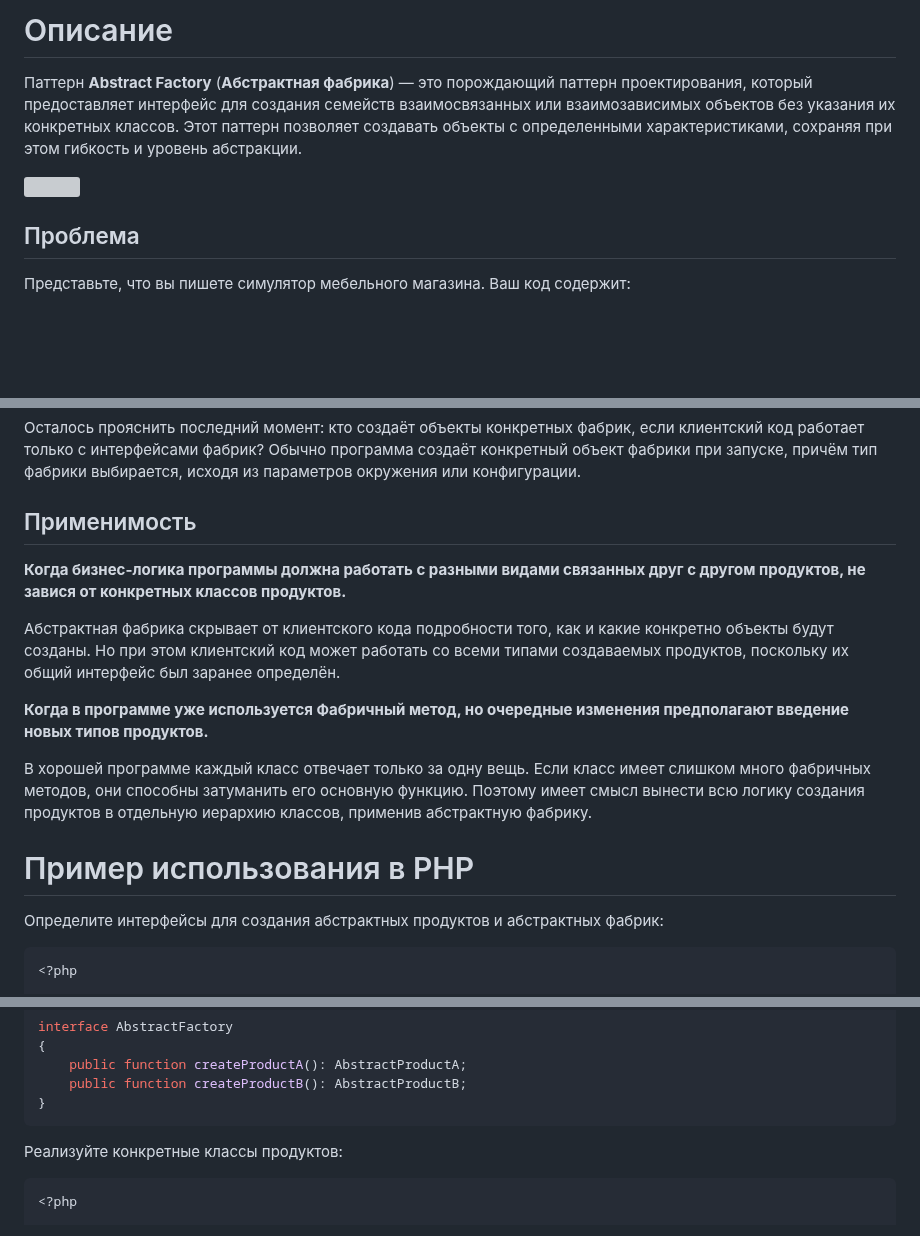
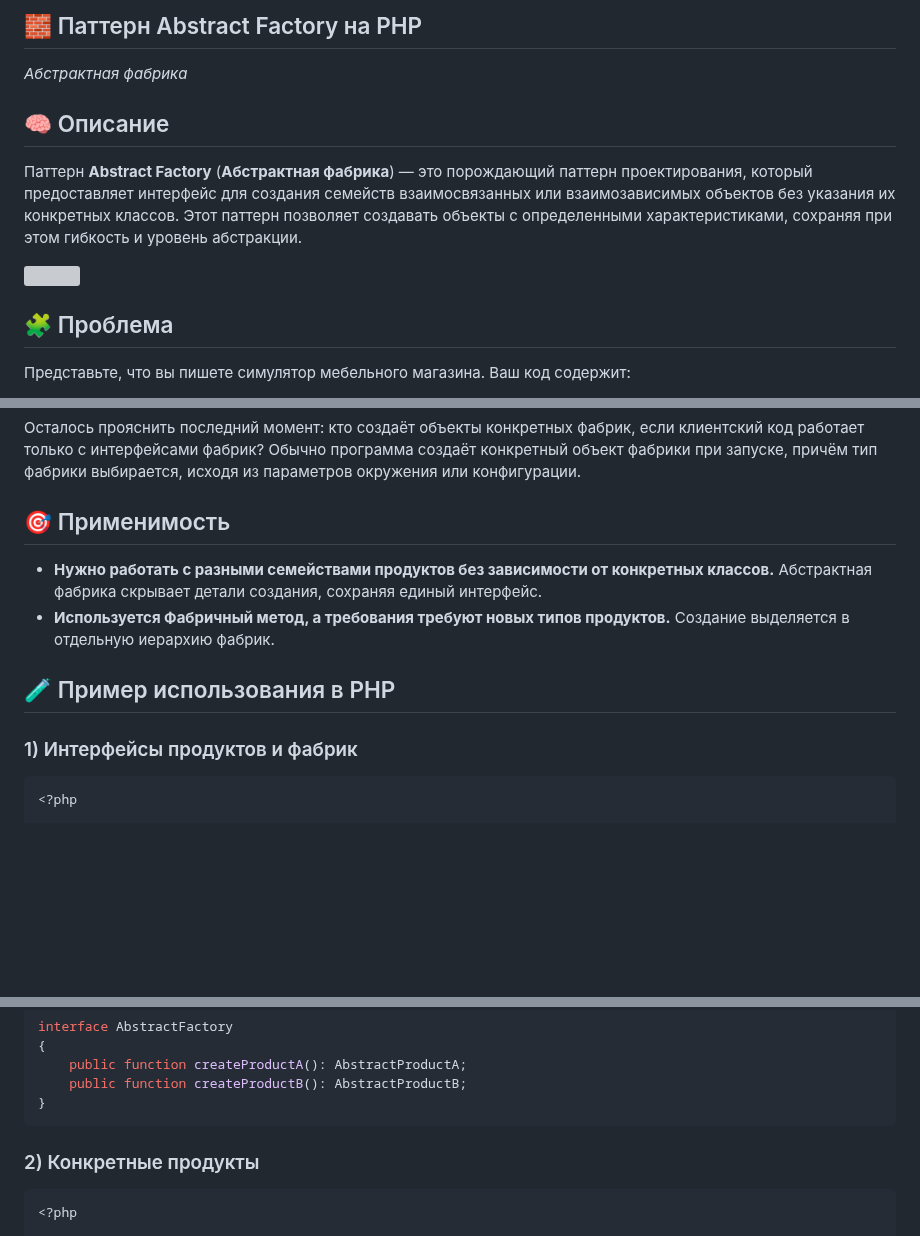
Before and after one commit to Daniluk0110/design-patterns, a Markdown page: Creational patterns/Abstract factory/readme.md, 3 parts joined by grey strips. Rendered like a GitHub page; blank space fills up the shorter version; grey boxes are pictures that could not be loaded.

Commit message:
Polish abstract factory readme

````diff
--- a/Creational patterns/Abstract factory/readme.md
+++ b/Creational patterns/Abstract factory/readme.md
@@ -1,10 +1,13 @@
-# Описание
+## 🧱 Паттерн Abstract Factory на PHP
+_Абстрактная фабрика_
+
+## 🧠 Описание
 
 Паттерн **Abstract Factory** (**Абстрактная фабрика**) — это порождающий паттерн проектирования, который предоставляет интерфейс для создания семейств взаимосвязанных или взаимозависимых объектов без указания их конкретных классов. Этот паттерн позволяет создавать объекты с определенными характеристиками, сохраняя при этом гибкость и уровень абстракции.
 
 ![](https://refactoring.guru/images/patterns/content/abstract-factory/abstract-factory-ru.png)
 
-## Проблема
+## 🧩 Проблема
 Представьте, что вы пишете симулятор мебельного магазина. Ваш код содержит:
 
 1. Семейство зависимых продуктов. Скажем, _Кресло_ + _Диван_ + _Столик_.
@@ -56,21 +59,15 @@
 Осталось прояснить последний момент: кто создаёт объекты конкретных фабрик, если клиентский код работает только с интерфейсами фабрик? Обычно программа создаёт конкретный объект фабрики при запуске, причём тип фабрики выбирается, исходя из параметров окружения или конфигурации.
 
 
-## Применимость
-**Когда бизнес-логика программы должна работать с разными видами связанных друг с другом продуктов, не завися от конкретных классов продуктов.**
-
-Абстрактная фабрика скрывает от клиентского кода подробности того, как и какие конкретно объекты будут созданы. Но при этом клиентский код может работать со всеми типами создаваемых продуктов, поскольку их общий интерфейс был заранее определён.
-
-
-**Когда в программе уже используется Фабричный метод, но очередные изменения предполагают введение новых типов продуктов.**
-
-В хорошей программе каждый класс отвечает только за одну вещь. Если класс имеет слишком много фабричных методов, они способны затуманить его основную функцию. Поэтому имеет смысл вынести всю логику создания продуктов в отдельную иерархию классов, применив абстрактную фабрику.
+## 🎯 Применимость
+- **Нужно работать с разными семействами продуктов без зависимости от конкретных классов.** Абстрактная фабрика скрывает детали создания, сохраняя единый интерфейс.
+- **Используется Фабричный метод, а требования требуют новых типов продуктов.** Создание выделяется в отдельную иерархию фабрик.
 
 
 
-# Пример использования в PHP
+## 🧪 Пример использования в PHP
 
-Определите интерфейсы для создания абстрактных продуктов и абстрактных фабрик:
+### 1) Интерфейсы продуктов и фабрик
 ```php
 <?php
 
@@ -91,7 +88,7 @@ interface AbstractFactory
 }
 ```
 
-Реализуйте конкретные классы продуктов:
+### 2) Конкретные продукты
 ```php
 <?php
 
````
Also changed, not shown: other parts of Creational patterns/Abstract factory/readme.md (+13 -13 lines).
